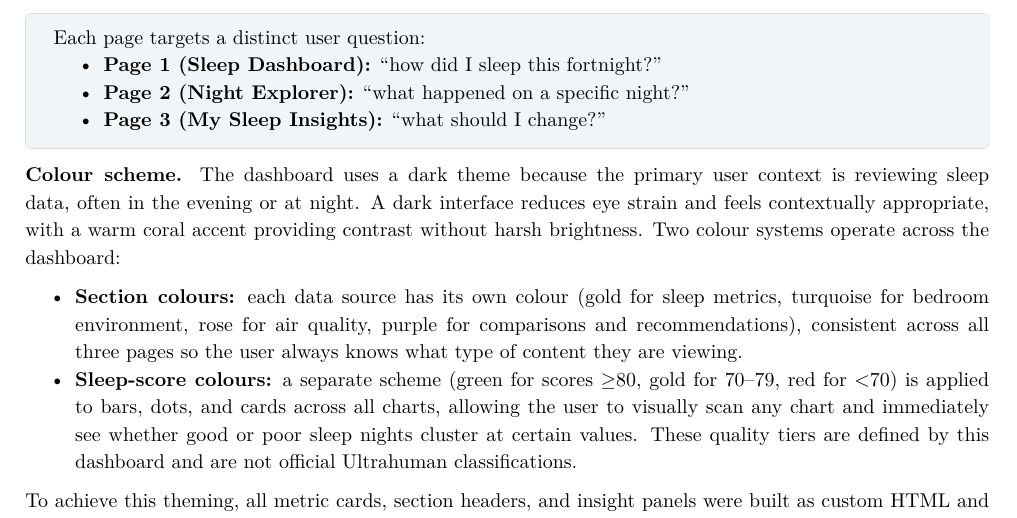
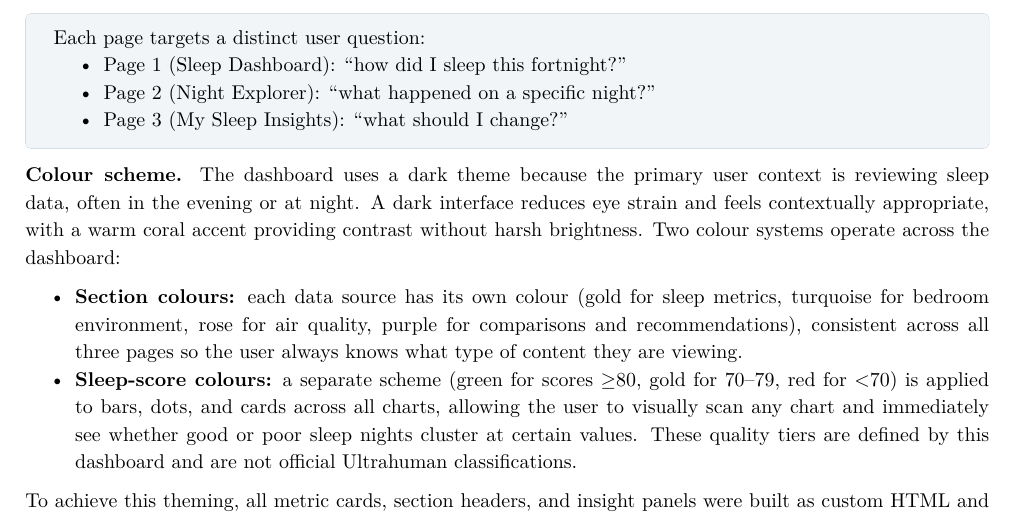
Before and after one commit to ya325icacuk/iot-sleep-environment-coursework, a LaTeX document (report/main.tex): part of page 7 of 20, cut so that both start at the same text. Compiled offline with pdfLaTeX.

Commit message:
Remove unnecessary bold from dashboard page names

```diff
--- a/report/main.tex
+++ b/report/main.tex
@@ -355,9 +355,9 @@ Three design principles guided the dashboard's interface: a progressive page str
 \begin{tcolorbox}[colback=imperialblue!5, colframe=imperialblue!60, left=4mm, right=4mm, top=2mm, bottom=2mm, boxrule=0pt, borderline west={3pt}{0pt}{imperialblue!60}]
 Each page targets a distinct user question:
 \begin{itemize}[nosep]
-    \item \textbf{Page~1 (Sleep Dashboard):} ``how did I sleep this fortnight?''
-    \item \textbf{Page~2 (Night Explorer):} ``what happened on a specific night?''
-    \item \textbf{Page~3 (My Sleep Insights):} ``what should I change?''
+    \item Page~1 (Sleep Dashboard): ``how did I sleep this fortnight?''
+    \item Page~2 (Night Explorer): ``what happened on a specific night?''
+    \item Page~3 (My Sleep Insights): ``what should I change?''
 \end{itemize}
 \end{tcolorbox}
 
```
